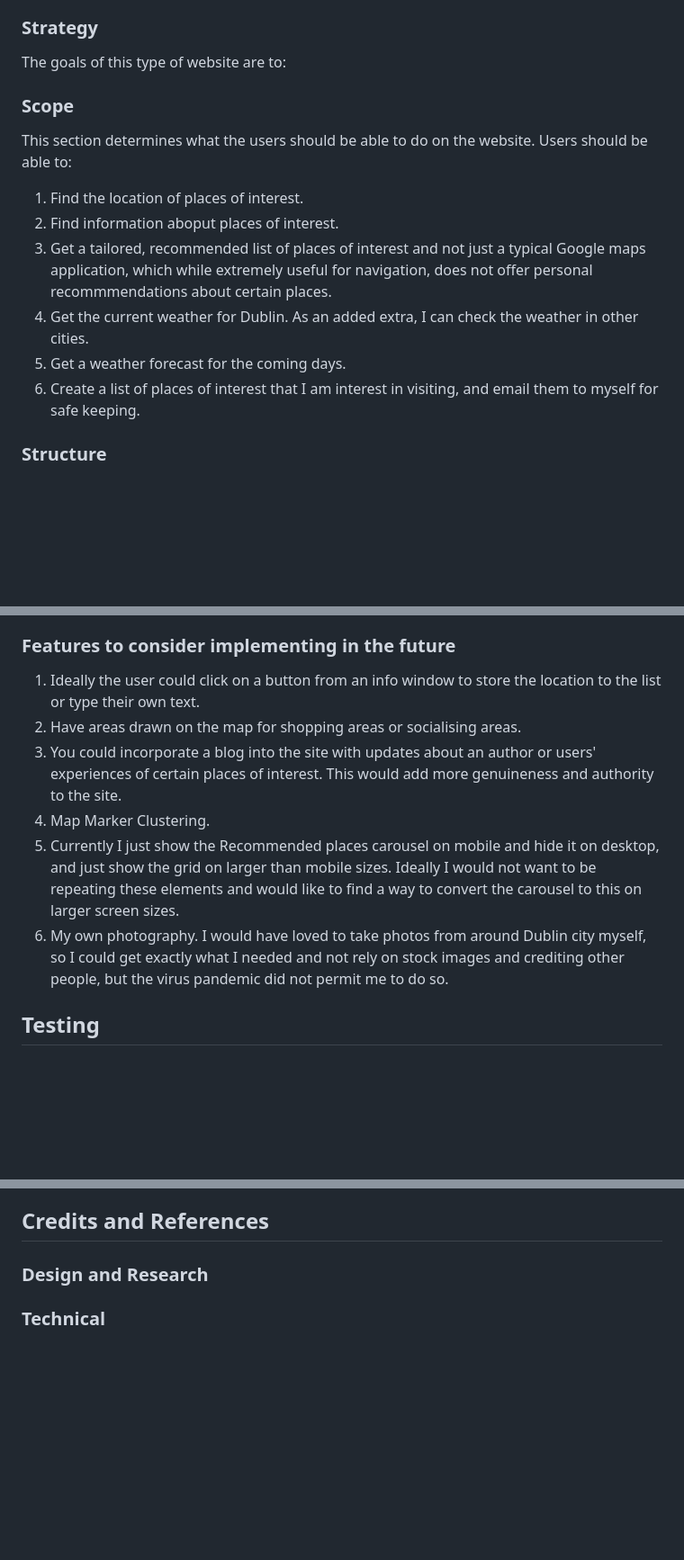
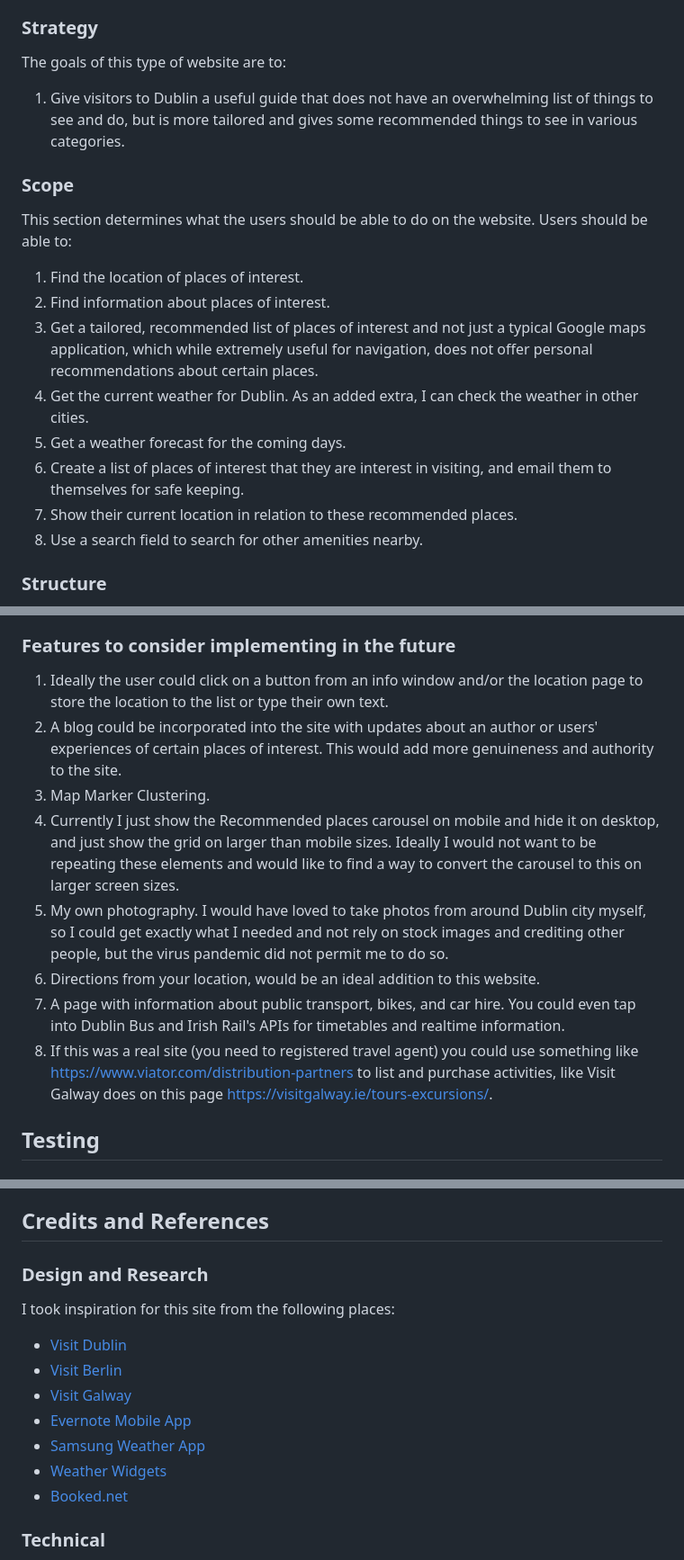
Before and after one commit to Bourkekev/ms2-tourism-map, a Markdown page: README.md, 3 parts joined by grey strips. Shown: that part at 90% size. Drawn GitHub-style; blank space fills up the shorter version.

```diff
--- a/README.md
+++ b/README.md
@@ -36,17 +39,20 @@ I wanted to use as much native JavaScript as possible:
 
 The goals of this type of website are to:
 
+1. Give visitors to Dublin a useful guide that does not have an overwhelming list of things to see and do, but is more tailored and gives some recommended things to see in various categories.
 
 ### Scope
 
 This section determines what the users should be able to do on the website. Users should be able to:
 
 1. Find the location of places of interest.
-2. Find information aboput places of interest.
-3. Get a tailored, recommended list of places of interest and not just a typical Google maps application, which while extremely useful for navigation, does not offer personal recommmendations about certain places.
+2. Find information about places of interest.
+3. Get a tailored, recommended list of places of interest and not just a typical Google maps application, which while extremely useful for navigation, does not offer personal recommendations about certain places.
 4. Get the current weather for Dublin. As an added extra, I can check the weather in other cities.
 5. Get a weather forecast for the coming days.
-6. Create a list of places of interest that I am interest in visiting, and email them to myself for safe keeping.
+6. Create a list of places of interest that they are interest in visiting, and email them to themselves for safe keeping.
+7. Show their current location in relation to these recommended places.
+8. Use a search field to search for other amenities nearby.
 
 ### Structure
 
@@ -122,12 +141,14 @@ One of the links in the nav is to the Recommendations section on the homepage. T
 
 ### Features to consider implementing in the future
 
-1. Ideally the user could click on a button from an info window to store the location to the list or type their own text.
-2. Have areas drawn on the map for shopping areas or socialising areas.
-3. You could incorporate a blog into the site with updates about an author or users' experiences of certain places of interest. This would add more genuineness and authority to the site.
+1. Ideally the user could click on a button from an info window and/or the location page to store the location to the list or type their own text.
+2. A blog could be incorporated into the site with updates about an author or users' experiences of certain places of interest. This would add more genuineness and authority to the site.
 4. Map Marker Clustering.
 5. Currently I just show the Recommended places carousel on mobile and hide it on desktop, and just show the grid on larger than mobile sizes. Ideally I would not want to be repeating these elements and would like to find a way to convert the carousel to this on larger screen sizes.
 6. My own photography. I would have loved to take photos from around Dublin city myself, so I could get exactly what I needed and not rely on stock images and crediting other people, but the virus pandemic did not permit me to do so.
+7. Directions from your location, would be an ideal addition to this website.
+8. A page with information about public transport, bikes, and car hire. You could even tap into Dublin Bus and Irish Rail's APIs for timetables and realtime information.
+9. If this was a real site (you need to registered travel agent) you could use something like https://www.viator.com/distribution-partners to list and purchase activities, like Visit Galway does on this page https://visitgalway.ie/tours-excursions/.
 
 ## Testing
 
@@ -238,6 +259,14 @@ Basically I was taking the 'type' from my locations array and assigning them to
 ## Credits and References
 
 ### Design and Research
+ I took inspiration for this site from the following places:
+ - [Visit Dublin](https://www.visitdublin.com/)
+ - [Visit Berlin](https://www.visitberlin.de/en)
+ - [Visit Galway](https://visitgalway.ie/)
+ - [Evernote Mobile App](https://play.google.com/store/apps/details?id=com.evernote)
+ - [Samsung Weather App](https://samsung-weather.en.uptodown.com/android)
+ - [Weather Widgets](https://weatherwidget.io/)
+ - [Booked.net](https://www.booked.net/widgets/weather)
 
 ### Technical
  - For general references for Javascript methods I used my Code Institue notes, [MDN web docs](https://developer.mozilla.org/en-US/) and [w3schools](https://www.w3schools.com/js/default.asp).
```
Also changed, not shown: other parts of README.md (+23 -8 lines), assets/design/weather-note-apps.jpg (added), assets/design/wireframes/notes-sketch-ideas.jpg (added), 8 other files.
